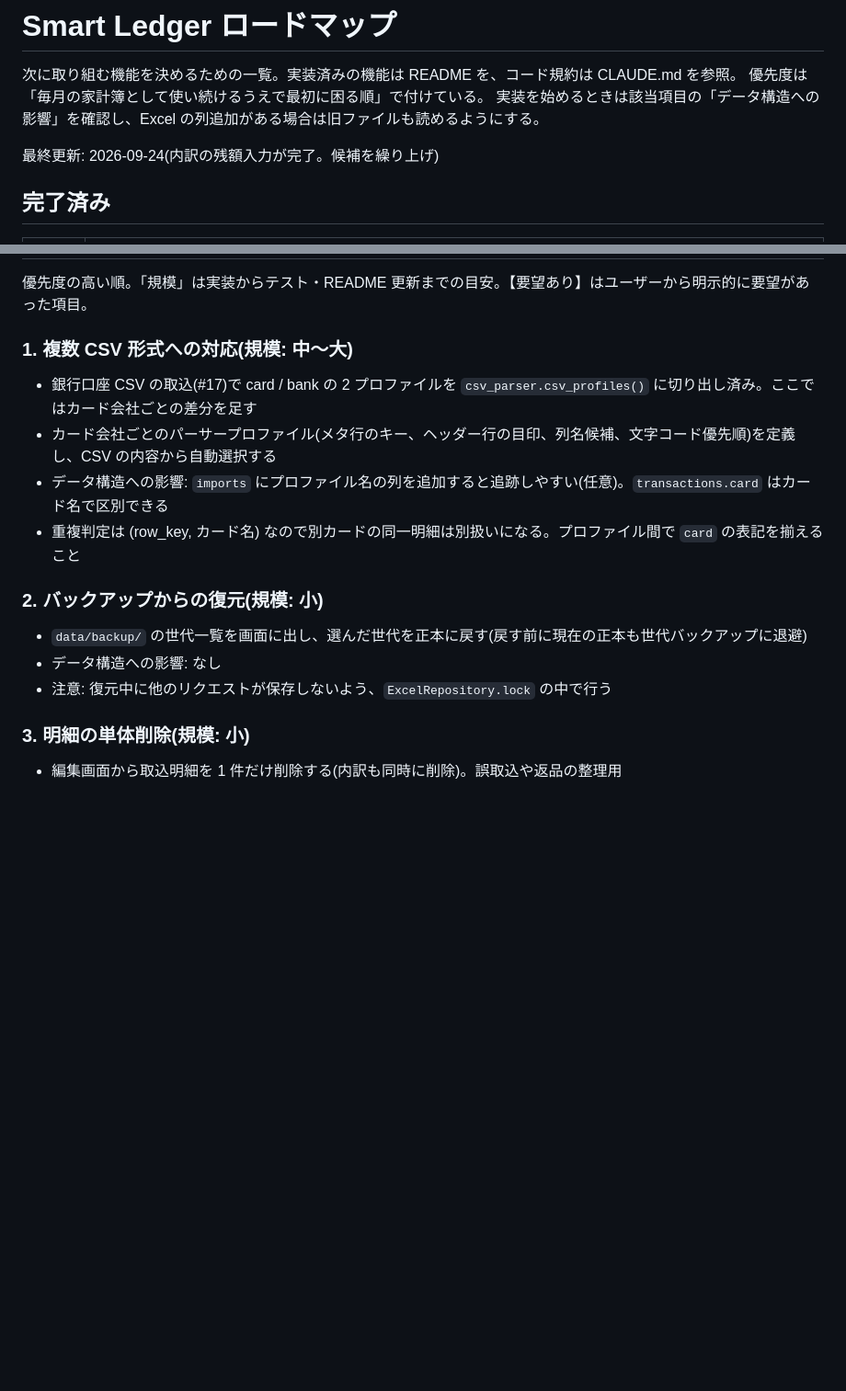
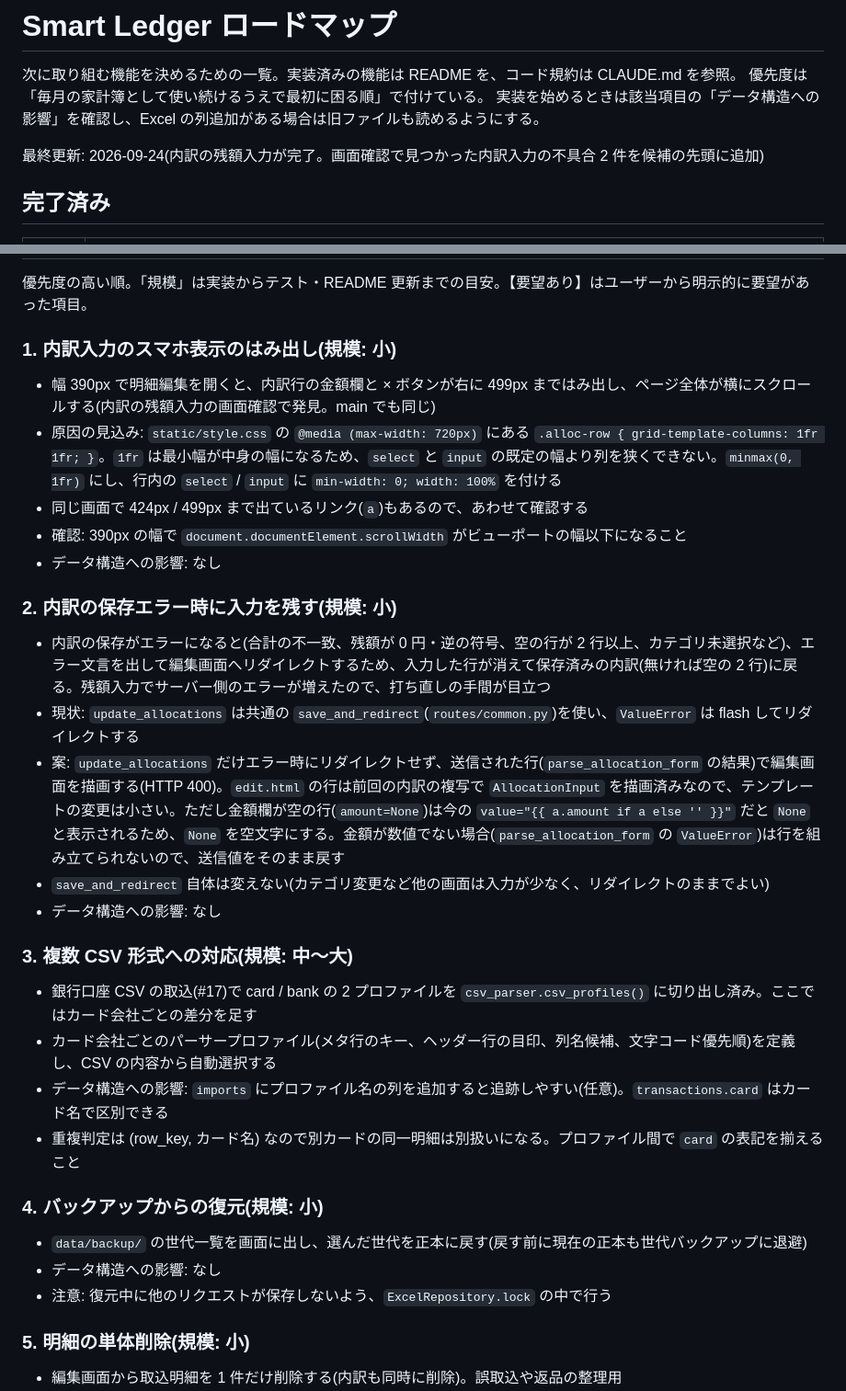
Before and after one commit to ka10ryu1/smart-leger, a Markdown page: docs/ROADMAP.md, 2 parts joined by grey strips. Shown at 92% size. Drawn GitHub-style; blank space fills up the shorter version.

Commit message:
docs: ロードマップに内訳入力の不具合 2 件を追加する
画面確認で見つかった、スマホ幅での内訳行のはみ出しと、保存エラー時に入力が消える問題を候補の先頭に追加し、既存の候補を繰り下げる。
どちらも main でも再現する既存の問題で、別ブランチで対応する。

Co-Authored-By: Claude Opus 5.5 (1M context) <noreply@anthropic.com>

```diff
--- a/docs/ROADMAP.md
+++ b/docs/ROADMAP.md
@@ -4,7 +4,7 @@
 優先度は「毎月の家計簿として使い続けるうえで最初に困る順」で付けている。
 実装を始めるときは該当項目の「データ構造への影響」を確認し、Excel の列追加がある場合は旧ファイルも読めるようにする。
 
-最終更新: 2026-09-24(内訳の残額入力が完了。候補を繰り上げ)
+最終更新: 2026-09-24(内訳の残額入力が完了。画面確認で見つかった内訳入力の不具合 2 件を候補の先頭に追加)
 
 ## 完了済み
 
@@ -35,20 +35,36 @@
 
 優先度の高い順。「規模」は実装からテスト・README 更新までの目安。【要望あり】はユーザーから明示的に要望があった項目。
 
-### 1. 複数 CSV 形式への対応(規模: 中〜大)
+### 1. 内訳入力のスマホ表示のはみ出し(規模: 小)
+
+- 幅 390px で明細編集を開くと、内訳行の金額欄と × ボタンが右に 499px まではみ出し、ページ全体が横にスクロールする(内訳の残額入力の画面確認で発見。main でも同じ)
+- 原因の見込み: `static/style.css` の `@media (max-width: 720px)` にある `.alloc-row { grid-template-columns: 1fr 1fr; }`。`1fr` は最小幅が中身の幅になるため、`select` と `input` の既定の幅より列を狭くできない。`minmax(0, 1fr)` にし、行内の `select` / `input` に `min-width: 0; width: 100%` を付ける
+- 同じ画面で 424px / 499px まで出ているリンク(`a`)もあるので、あわせて確認する
+- 確認: 390px の幅で `document.documentElement.scrollWidth` がビューポートの幅以下になること
+- データ構造への影響: なし
+
+### 2. 内訳の保存エラー時に入力を残す(規模: 小)
+
+- 内訳の保存がエラーになると(合計の不一致、残額が 0 円・逆の符号、空の行が 2 行以上、カテゴリ未選択など)、エラー文言を出して編集画面へリダイレクトするため、入力した行が消えて保存済みの内訳(無ければ空の 2 行)に戻る。残額入力でサーバー側のエラーが増えたので、打ち直しの手間が目立つ
+- 現状: `update_allocations` は共通の `save_and_redirect`(`routes/common.py`)を使い、`ValueError` は flash してリダイレクトする
+- 案: `update_allocations` だけエラー時にリダイレクトせず、送信された行(`parse_allocation_form` の結果)で編集画面を描画する(HTTP 400)。`edit.html` の行は前回の内訳の複写で `AllocationInput` を描画済みなので、テンプレートの変更は小さい。ただし金額欄が空の行(`amount=None`)は今の `value="{{ a.amount if a else '' }}"` だと `None` と表示されるため、`None` を空文字にする。金額が数値でない場合(`parse_allocation_form` の `ValueError`)は行を組み立てられないので、送信値をそのまま戻す
+- `save_and_redirect` 自体は変えない(カテゴリ変更など他の画面は入力が少なく、リダイレクトのままでよい)
+- データ構造への影響: なし
+
+### 3. 複数 CSV 形式への対応(規模: 中〜大)
 
 - 銀行口座 CSV の取込(#17)で card / bank の 2 プロファイルを `csv_parser.csv_profiles()` に切り出し済み。ここではカード会社ごとの差分を足す
 - カード会社ごとのパーサープロファイル(メタ行のキー、ヘッダー行の目印、列名候補、文字コード優先順)を定義し、CSV の内容から自動選択する
 - データ構造への影響: `imports` にプロファイル名の列を追加すると追跡しやすい(任意)。`transactions.card` はカード名で区別できる
 - 重複判定は (row_key, カード名) なので別カードの同一明細は別扱いになる。プロファイル間で `card` の表記を揃えること
 
-### 2. バックアップからの復元(規模: 小)
+### 4. バックアップからの復元(規模: 小)
 
 - `data/backup/` の世代一覧を画面に出し、選んだ世代を正本に戻す(戻す前に現在の正本も世代バックアップに退避)
 - データ構造への影響: なし
 - 注意: 復元中に他のリクエストが保存しないよう、`ExcelRepository.lock` の中で行う
 
-### 3. 明細の単体削除(規模: 小)
+### 5. 明細の単体削除(規模: 小)
 
 - 編集画面から取込明細を 1 件だけ削除する(内訳も同時に削除)。誤取込や返品の整理用
 - 手動明細の削除(`services/manual_entries.py` の `delete_manual_transaction`)は実装済み。取込明細は現在 2 か所で制限しているので、許可する場合は両方を外す: `delete_manual_transaction` の `not tx.is_manual_entry` チェック(サーバー側)と、`edit.html` の削除欄の表示条件 `{% if tx.is_manual_entry %}`。あわせて `test_imported_transaction_cannot_be_deleted` / `test_delete_manual_transaction_rejects_imported` を更新する
```
